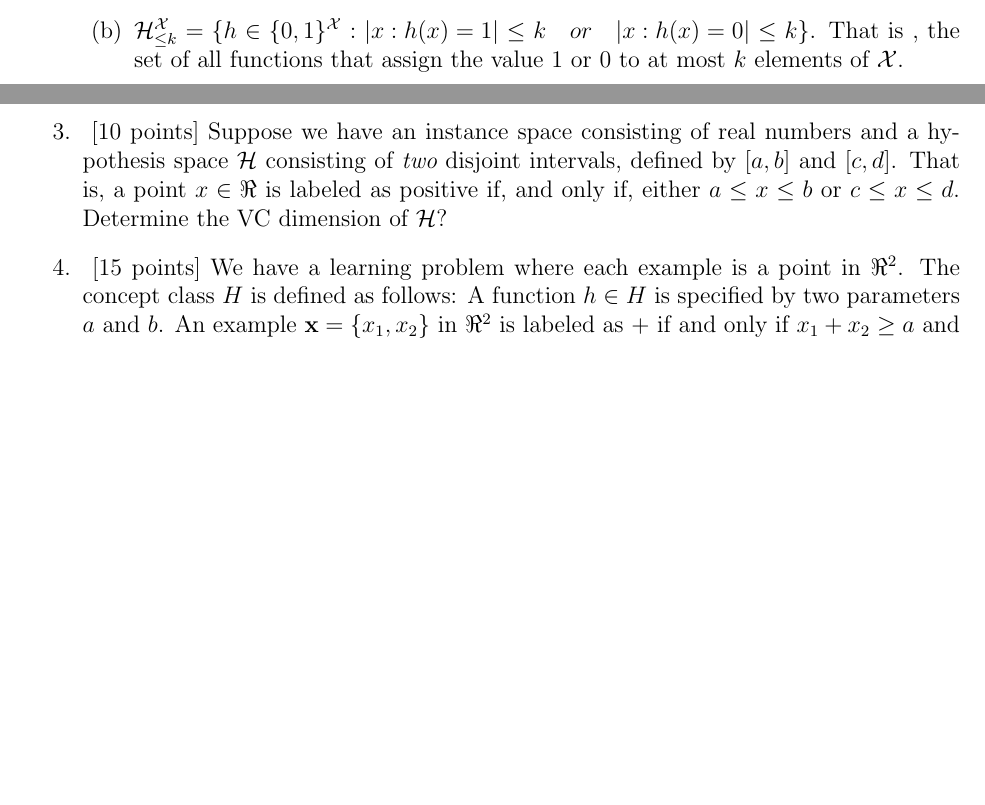
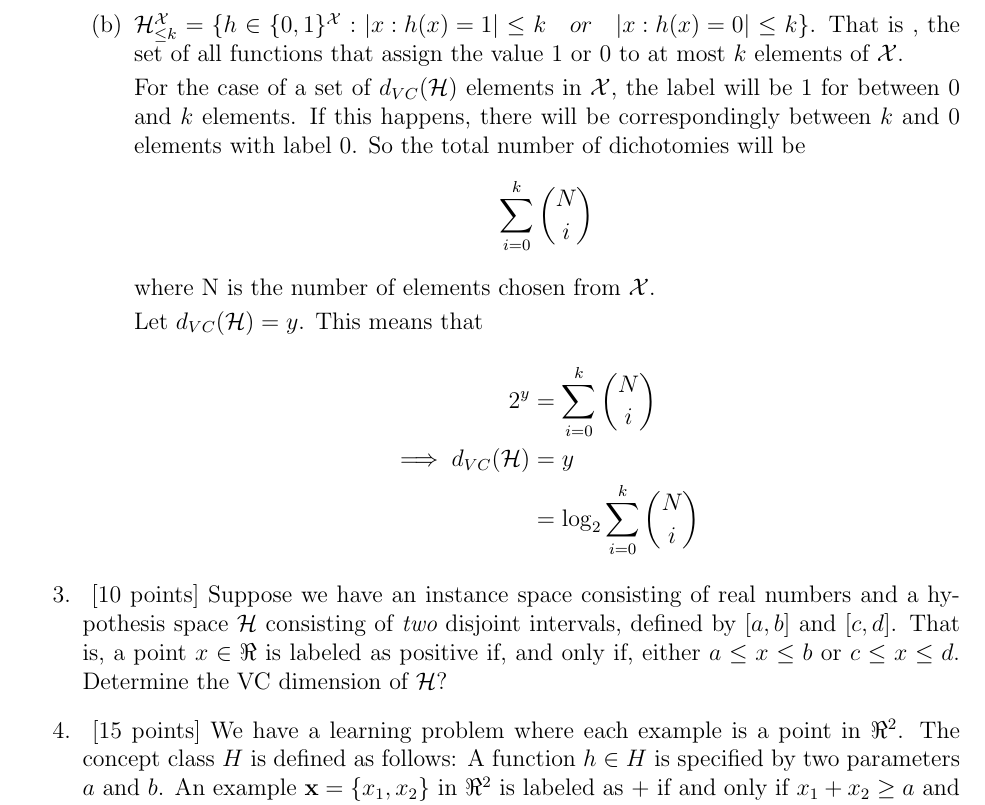
Before and after one commit to gopalmenon/CS-6350-Homework-4, a LaTeX document (hw.tex, which reads vc-dimension.tex): two parts of pages 4 and 5 of 6 before the commit and part of page 5 of 7 after it, the two joined at a grey line, cut so that both start at the same text, the shorter picture padded with empty space. Compiled offline with pdfLaTeX.

Commit message:
Finished 2.2(b)

```diff
--- a/vc-dimension.tex
+++ b/vc-dimension.tex
@@ -61,6 +61,22 @@ Since $d_{VC}(\mathcal{H})$, the VC dimension of the hypothesis class $\mathcal{
       : h(x) = 0} | \leq k\}$. That is , the set of all functions that
     assign the value 1 or 0 to at most $k$ elements of $\mathcal{X}$.
 
+For the case of a set of $d_{VC}(\mathcal{H})$ elements in $\mathcal{X}$, the label will be $1$ for between $0$ and $k$ elements. If this happens, there will be correspondingly between $k$ and $0$ elements with label $0$. So the total number of dichotomies will be
+$$
+\sum_{i=0}^k {N \choose i}
+$$
+where N is the number of elements chosen from $\mathcal{X}$.
+
+Let $d_{VC}(\mathcal{H}) = y$. This means that
+
+\begin{equation*}
+\begin{aligned}
+2^y &= \sum_{i=0}^k {N \choose i}\\
+\implies d_{VC}(\mathcal{H}) &= y\\
+ &= \log_2 \sum_{i=0}^k {N \choose i}
+\end{aligned}
+\end{equation*}
+
   \end{enumerate}
 
 \item ~[10 points] Suppose we have an instance space consisting of
```
Also changed, not shown: hw.pdf, 3 other files.
